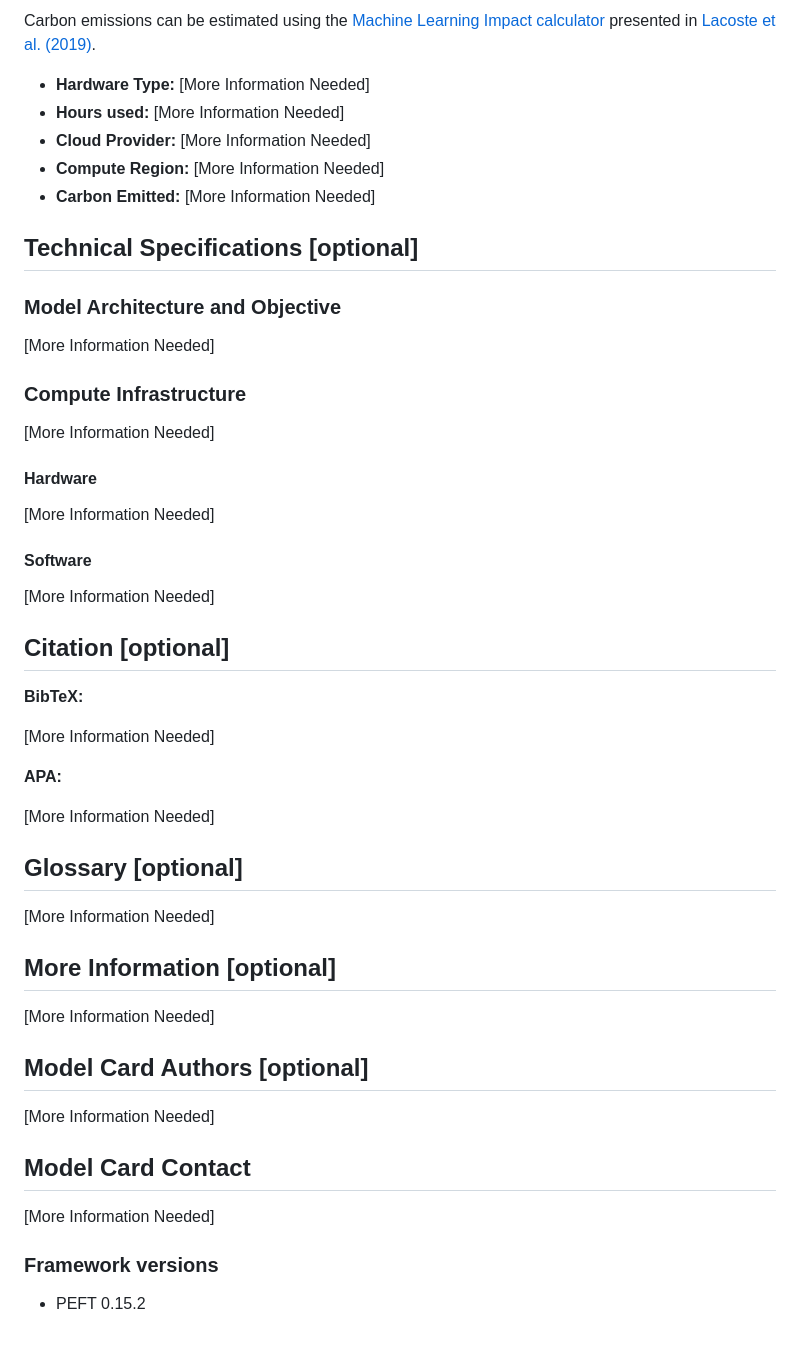
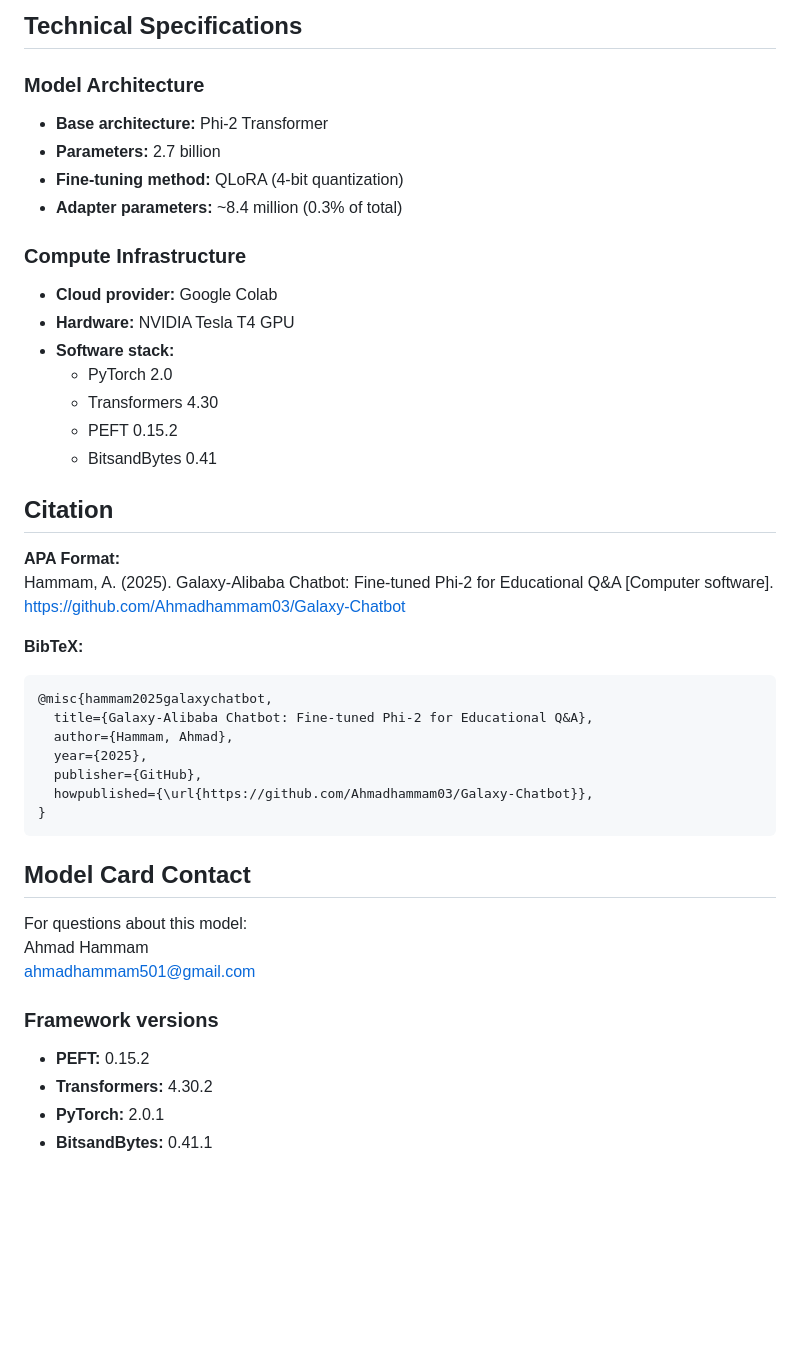
Before and after one commit to Ahmadhammam03/Galaxy-Chatbot, a Markdown page: models/galaxy_alibaba_chatbot/README.md, the part around the change printed below. Rendered like a GitHub page; blank space fills up the shorter version.

````diff
--- a/models/galaxy_alibaba_chatbot/README.md
+++ b/models/galaxy_alibaba_chatbot/README.md
@@ -144,59 +157,44 @@ Use the code below to get started with the model.
 
-Carbon emissions can be estimated using the [Machine Learning Impact calculator](https://mlco2.github.io/impact#compute) presented in [Lacoste et al. (2019)](https://arxiv.org/abs/1910.09700).
+## Technical Specifications
 
-- **Hardware Type:** [More Information Needed]
-- **Hours used:** [More Information Needed]
-- **Cloud Provider:** [More Information Needed]
-- **Compute Region:** [More Information Needed]
-- **Carbon Emitted:** [More Information Needed]
-
-## Technical Specifications [optional]
-
-### Model Architecture and Objective
-
-[More Information Needed]
+### Model Architecture
+- **Base architecture:** Phi-2 Transformer
+- **Parameters:** 2.7 billion
+- **Fine-tuning method:** QLoRA (4-bit quantization)
+- **Adapter parameters:** ~8.4 million (0.3% of total)
 
 ### Compute Infrastructure
+- **Cloud provider:** Google Colab
+- **Hardware:** NVIDIA Tesla T4 GPU
+- **Software stack:**
+  - PyTorch 2.0
+  - Transformers 4.30
+  - PEFT 0.15.2
+  - BitsandBytes 0.41
 
-[More Information Needed]
+## Citation
 
-#### Hardware
-
-[More Information Needed]
-
-#### Software
-
-[More Information Needed]
-
-## Citation [optional]
-
-<!-- If there is a paper or blog post introducing the model, the APA and Bibtex information for that should go in this section. -->
+**APA Format:**
+Hammam, A. (2025). Galaxy-Alibaba Chatbot: Fine-tuned Phi-2 for Educational Q&A [Computer software]. https://github.com/Ahmadhammam03/Galaxy-Chatbot
 
 **BibTeX:**
-
-[More Information Needed]
-
-**APA:**
-
-[More Information Needed]
-
-## Glossary [optional]
-
-<!-- If relevant, include terms and calculations in this section that can help readers understand the model or model card. -->
-
-[More Information Needed]
-
-## More Information [optional]
-
-[More Information Needed]
-
-## Model Card Authors [optional]
-
-[More Information Needed]
+```bibtex
+@misc{hammam2025galaxychatbot,
+  title={Galaxy-Alibaba Chatbot: Fine-tuned Phi-2 for Educational Q&A},
+  author={Hammam, Ahmad},
+  year={2025},
+  publisher={GitHub},
+  howpublished={\url{https://github.com/Ahmadhammam03/Galaxy-Chatbot}},
+}
+```
 
 ## Model Card Contact
+For questions about this model:
+Ahmad Hammam
+ahmadhammam501@gmail.com
 
-[More Information Needed]
 ### Framework versions
-
-- PEFT 0.15.2
+- **PEFT:** 0.15.2
+- **Transformers:** 4.30.2
+- **PyTorch:** 2.0.1
+- **BitsandBytes:** 0.41.1
````
Also changed, not shown: other parts of models/galaxy_alibaba_chatbot/README.md (+103 -90 lines).
